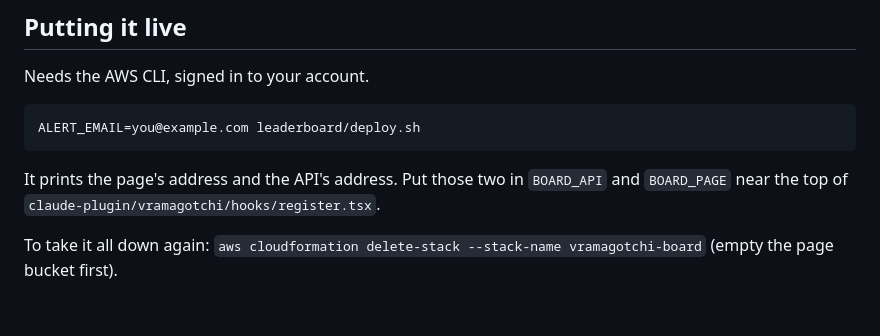
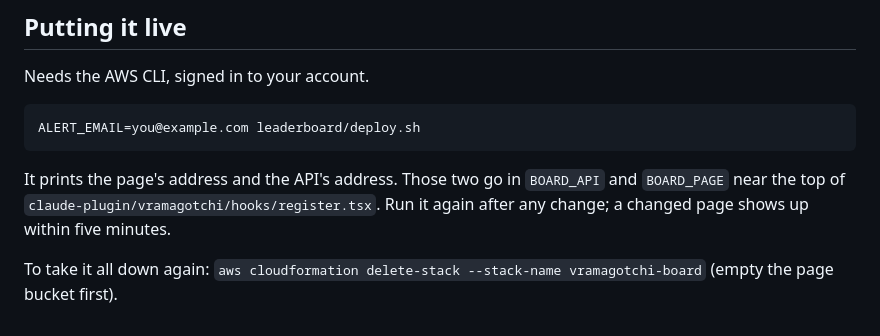
Before and after one commit to toyotaguy95/vramagotchi, a Markdown page: leaderboard/README.md, the part around the change. GitHub-like rendering.

Commit message:
The board is live
Co-Authored-By: Claude Opus 5.5 <noreply@anthropic.com>

````diff
--- a/leaderboard/README.md
+++ b/leaderboard/README.md
@@ -56,7 +56,8 @@ Needs the AWS CLI, signed in to your account.
 ALERT_EMAIL=you@example.com leaderboard/deploy.sh
 ```
 
-It prints the page's address and the API's address. Put those two in `BOARD_API` and `BOARD_PAGE` near the
-top of `claude-plugin/vramagotchi/hooks/register.tsx`.
+It prints the page's address and the API's address. Those two go in `BOARD_API` and `BOARD_PAGE` near the
+top of `claude-plugin/vramagotchi/hooks/register.tsx`. Run it again after any change; a changed page shows
+up within five minutes.
 
 To take it all down again: `aws cloudformation delete-stack --stack-name vramagotchi-board` (empty the page bucket first).
````
Also changed, not shown: README.md (+6 -6 lines).
